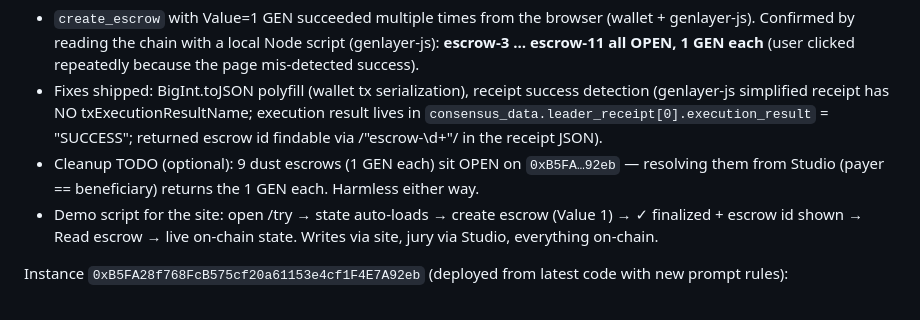
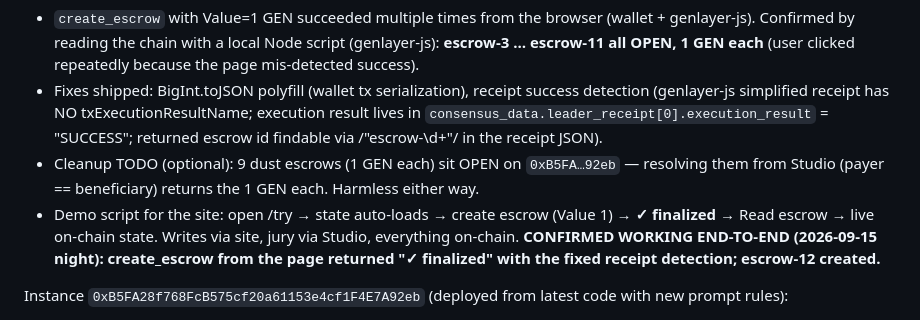
Before and after one commit to ThisisRmz13/ProofCourt, a Markdown page: continue.md, the part around the change. Drawn GitHub-style.

Commit message:
Continue notes: website write path confirmed end-to-end (create_escrow finalized from /try)

```diff
--- a/continue.md
+++ b/continue.md
@@ -24,7 +24,7 @@ The Live courtroom page (`proofcourt.pages.dev/try`) creates escrows ON-CHAIN wi
 - `create_escrow` with Value=1 GEN succeeded multiple times from the browser (wallet + genlayer-js). Confirmed by reading the chain with a local Node script (genlayer-js): **escrow-3 … escrow-11 all OPEN, 1 GEN each** (user clicked repeatedly because the page mis-detected success).
 - Fixes shipped: BigInt.toJSON polyfill (wallet tx serialization), receipt success detection (genlayer-js simplified receipt has NO txExecutionResultName; execution result lives in `consensus_data.leader_receipt[0].execution_result` = "SUCCESS"; returned escrow id findable via /"escrow-\d+"/ in the receipt JSON).
 - Cleanup TODO (optional): 9 dust escrows (1 GEN each) sit OPEN on `0xB5FA…92eb` — resolving them from Studio (payer == beneficiary) returns the 1 GEN each. Harmless either way.
-- Demo script for the site: open /try → state auto-loads → create escrow (Value 1) → ✓ finalized + escrow id shown → Read escrow → live on-chain state. Writes via site, jury via Studio, everything on-chain.
+- Demo script for the site: open /try → state auto-loads → create escrow (Value 1) → **✓ finalized** → Read escrow → live on-chain state. Writes via site, jury via Studio, everything on-chain. **CONFIRMED WORKING END-TO-END (2026-09-15 night): create_escrow from the page returned "✓ finalized" with the fixed receipt detection; escrow-12 created.**
 
 Instance `0xB5FA28f768FcB575cf20a61153e4cf1F4E7A92eb` (deployed from latest code with new prompt rules):
 - escrow-1 (genesis-wallet condition, Value 100 GEN): resolve round 0 → **PARTIAL 0.25** (new rules work: "cannot verify" ≠ REFUND; reasoning literally cites the rule) → `appeal` → condition rewritten to 3 atomic binary checks (`appeal_round: 1`, `revised_checks` populated) → resolve round 1 (tx `0x2bbd`) → **PARTIAL 0.0 SUCCESS** (honest: leader has NO live web access). Final state: PARTIAL, funds still locked.
```
